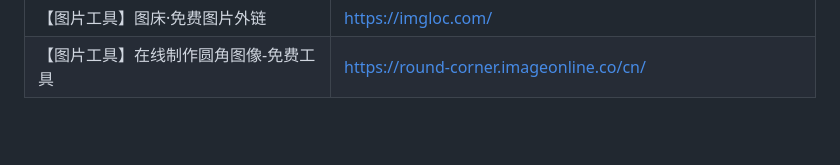
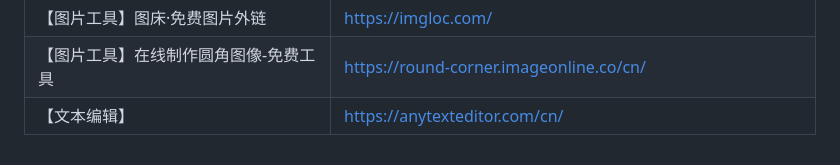
Before and after one commit to harlanmac/Bookmarks, a Markdown page: 工具.md, the part around the change. Rendered like a GitHub page; blank space fills up the shorter version.

```diff
--- a/工具.md
+++ b/工具.md
@@ -54,3 +54,4 @@
 | 【脑图工具】GitMind                                 | https://gitmind.cn/app/templates?lang=zh                               |
 | 【图片工具】图床·免费图片外链                               | https://imgloc.com/                                                    |
 | 【图片工具】在线制作圆角图像-免费工具                           | https://round-corner.imageonline.co/cn/                                |
+|【文本编辑】|https://anytexteditor.com/cn/|
```
